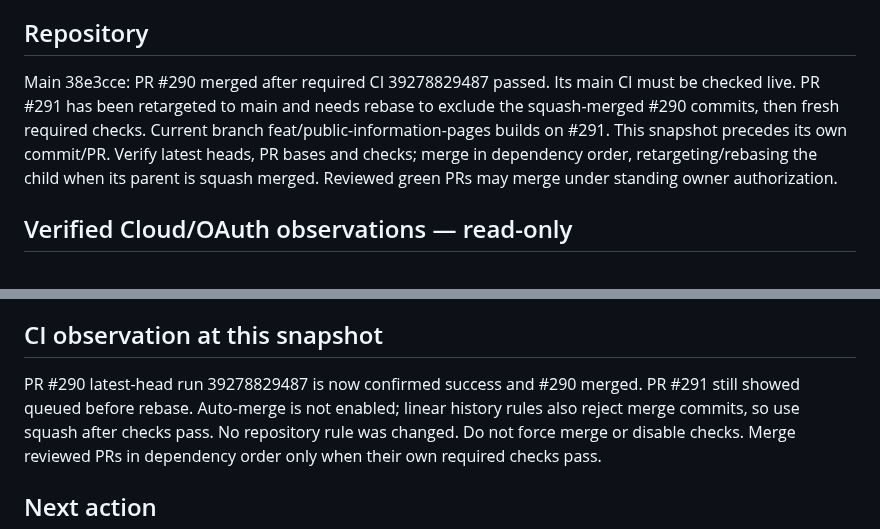
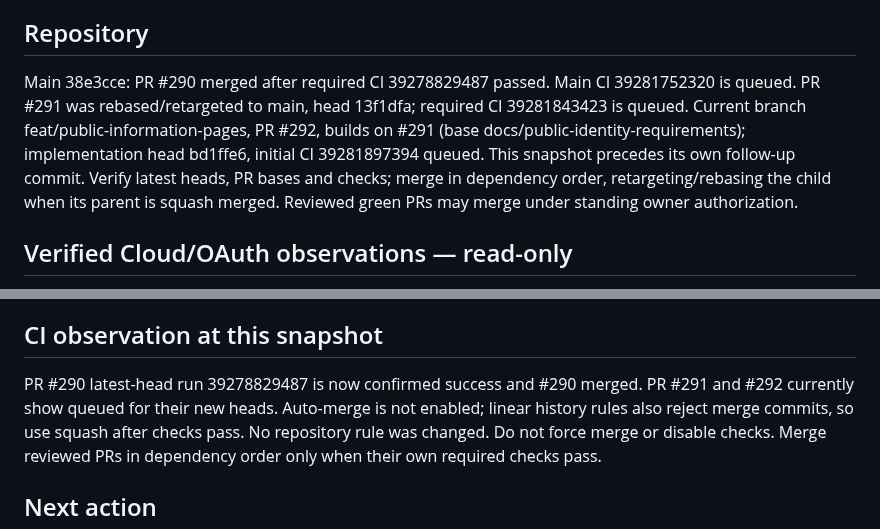
Before and after one commit to ugurkbcgl-hub/growthtwin, a Markdown page: docs/continuity/STATE.md, 2 parts joined by grey strips. GitHub-like rendering.

Commit message:
Record information pages PR and pending dependency checks

```diff
--- a/docs/continuity/STATE.md
+++ b/docs/continuity/STATE.md
@@ -10,11 +10,12 @@ and media spend remain gated.
 
 ## Repository
 
-Main 38e3cce: PR #290 merged after required CI 39278829487 passed. Its main CI
-must be checked live. PR #291 has been retargeted to main and needs rebase to
-exclude the squash-merged #290 commits, then fresh required checks.
-Current branch feat/public-information-pages builds on #291. This snapshot
-precedes its own commit/PR. Verify latest heads, PR bases and checks; merge in
+Main 38e3cce: PR #290 merged after required CI 39278829487 passed. Main CI
+39281752320 is queued. PR #291 was rebased/retargeted to main, head 13f1dfa;
+required CI 39281843423 is queued. Current branch feat/public-information-pages,
+PR #292, builds on #291 (base docs/public-identity-requirements); implementation
+head bd1ffe6, initial CI 39281897394 queued. This snapshot precedes its own
+follow-up commit. Verify latest heads, PR bases and checks; merge in
 dependency order, retargeting/rebasing the child when its parent is squash merged.
 Reviewed green PRs may merge under standing owner authorization.
 
@@ -62,7 +63,7 @@ implementation. No production budget exhaustion/aggregate cap proof is implied.
 ## CI observation at this snapshot
 
 PR #290 latest-head run 39278829487 is now confirmed success and #290 merged.
-PR #291 still showed queued before rebase. Auto-merge is not enabled; linear
+PR #291 and #292 currently show queued for their new heads. Auto-merge is not enabled; linear
 history rules also reject merge commits, so use squash after checks pass.
 No repository rule was changed. Do not force merge or disable checks.
 Merge reviewed PRs in dependency order only when their own required checks pass.
```
Also changed, not shown: other parts of docs/continuity/STATE.md (+1 -1 lines).
